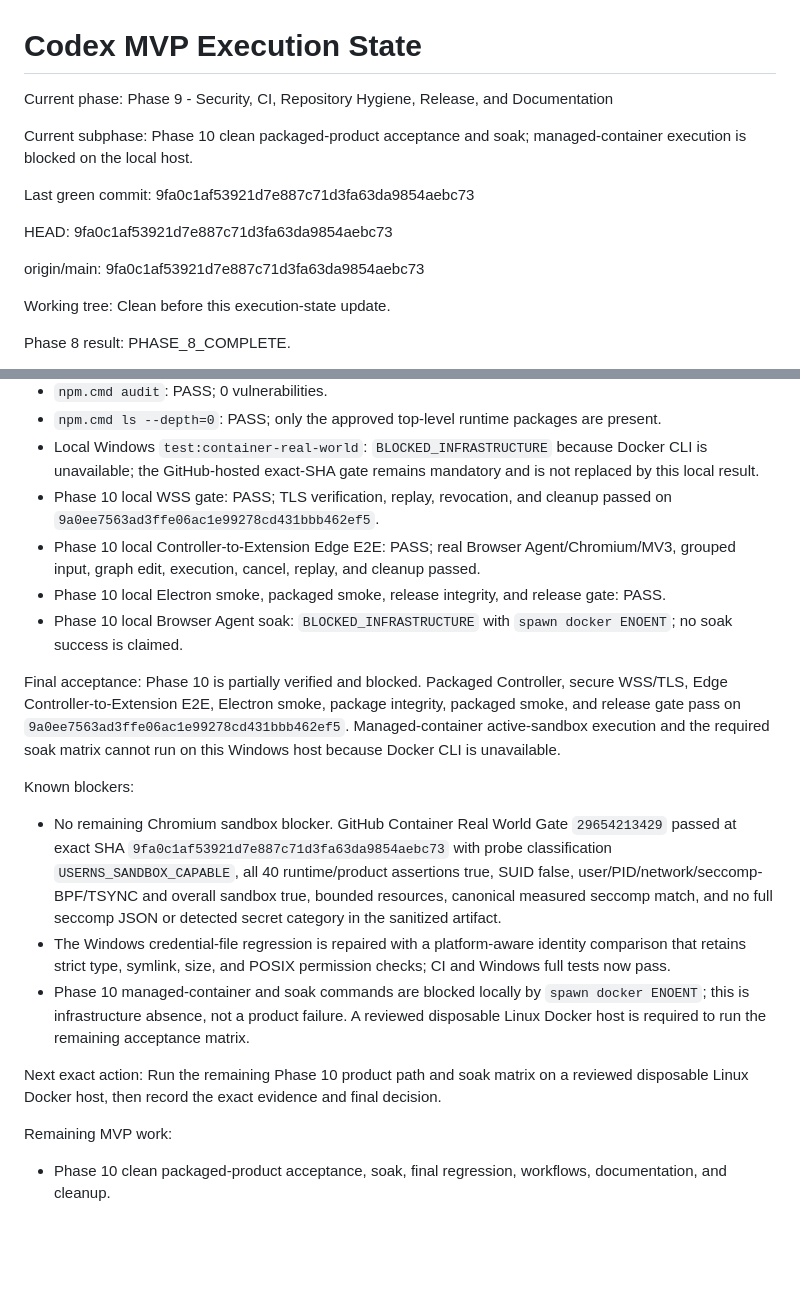
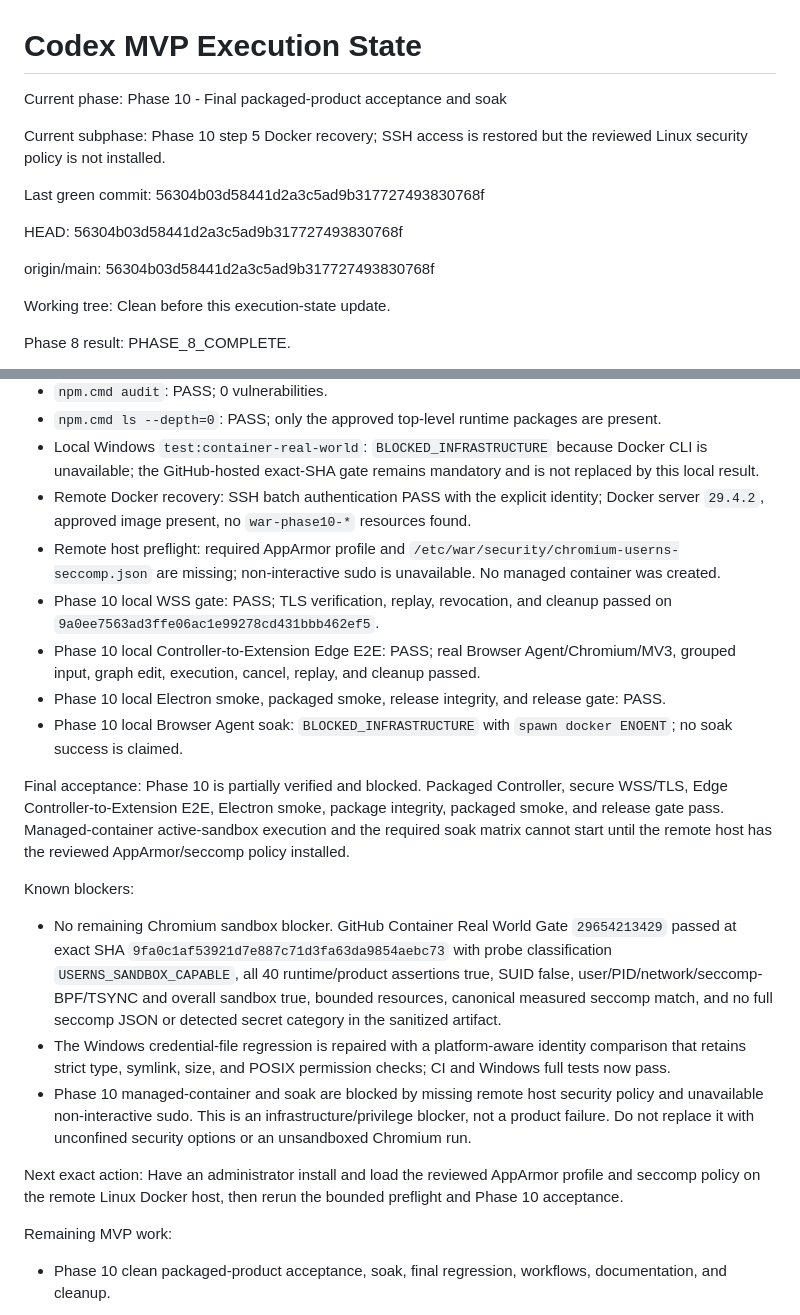
Before and after one commit to tai0huynh-ux/web-action-recorder-extension-v4, a Markdown page: docs/CODEX_MVP_EXECUTION_STATE.md, 2 parts joined by grey strips. Rendered like a GitHub page; blank space fills up the shorter version.

Commit message:
docs: record remote sandbox host blocker

```diff
--- a/docs/CODEX_MVP_EXECUTION_STATE.md
+++ b/docs/CODEX_MVP_EXECUTION_STATE.md
@@ -1,19 +1,19 @@
 # Codex MVP Execution State
 
 Current phase:
-Phase 9 - Security, CI, Repository Hygiene, Release, and Documentation
+Phase 10 - Final packaged-product acceptance and soak
 
 Current subphase:
-Phase 10 clean packaged-product acceptance and soak; managed-container execution is blocked on the local host.
+Phase 10 step 5 Docker recovery; SSH access is restored but the reviewed Linux security policy is not installed.
 
 Last green commit:
-9fa0c1af53921d7e887c71d3fa63da9854aebc73
+56304b03d58441d2a3c5ad9b317727493830768f
 
 HEAD:
-9fa0c1af53921d7e887c71d3fa63da9854aebc73
+56304b03d58441d2a3c5ad9b317727493830768f
 
 origin/main:
-9fa0c1af53921d7e887c71d3fa63da9854aebc73
+56304b03d58441d2a3c5ad9b317727493830768f
 
 Working tree:
 Clean before this execution-state update.
@@ -50,21 +50,23 @@ Phase 9 local verification after documentation:
 - `npm.cmd audit`: PASS; 0 vulnerabilities.
 - `npm.cmd ls --depth=0`: PASS; only the approved top-level runtime packages are present.
 - Local Windows `test:container-real-world`: `BLOCKED_INFRASTRUCTURE` because Docker CLI is unavailable; the GitHub-hosted exact-SHA gate remains mandatory and is not replaced by this local result.
+- Remote Docker recovery: SSH batch authentication PASS with the explicit identity; Docker server `29.4.2`, approved image present, no `war-phase10-*` resources found.
+- Remote host preflight: required AppArmor profile and `/etc/war/security/chromium-userns-seccomp.json` are missing; non-interactive sudo is unavailable. No managed container was created.
 - Phase 10 local WSS gate: PASS; TLS verification, replay, revocation, and cleanup passed on `9a0ee7563ad3ffe06ac1e99278cd431bbb462ef5`.
 - Phase 10 local Controller-to-Extension Edge E2E: PASS; real Browser Agent/Chromium/MV3, grouped input, graph edit, execution, cancel, replay, and cleanup passed.
 - Phase 10 local Electron smoke, packaged smoke, release integrity, and release gate: PASS.
 - Phase 10 local Browser Agent soak: `BLOCKED_INFRASTRUCTURE` with `spawn docker ENOENT`; no soak success is claimed.
 
 Final acceptance:
-Phase 10 is partially verified and blocked. Packaged Controller, secure WSS/TLS, Edge Controller-to-Extension E2E, Electron smoke, package integrity, packaged smoke, and release gate pass on `9a0ee7563ad3ffe06ac1e99278cd431bbb462ef5`. Managed-container active-sandbox execution and the required soak matrix cannot run on this Windows host because Docker CLI is unavailable.
+Phase 10 is partially verified and blocked. Packaged Controller, secure WSS/TLS, Edge Controller-to-Extension E2E, Electron smoke, package integrity, packaged smoke, and release gate pass. Managed-container active-sandbox execution and the required soak matrix cannot start until the remote host has the reviewed AppArmor/seccomp policy installed.
 
 Known blockers:
 - No remaining Chromium sandbox blocker. GitHub Container Real World Gate `29654213429` passed at exact SHA `9fa0c1af53921d7e887c71d3fa63da9854aebc73` with probe classification `USERNS_SANDBOX_CAPABLE`, all 40 runtime/product assertions true, SUID false, user/PID/network/seccomp-BPF/TSYNC and overall sandbox true, bounded resources, canonical measured seccomp match, and no full seccomp JSON or detected secret category in the sanitized artifact.
 - The Windows credential-file regression is repaired with a platform-aware identity comparison that retains strict type, symlink, size, and POSIX permission checks; CI and Windows full tests now pass.
-- Phase 10 managed-container and soak commands are blocked locally by `spawn docker ENOENT`; this is infrastructure absence, not a product failure. A reviewed disposable Linux Docker host is required to run the remaining acceptance matrix.
+- Phase 10 managed-container and soak are blocked by missing remote host security policy and unavailable non-interactive sudo. This is an infrastructure/privilege blocker, not a product failure. Do not replace it with unconfined security options or an unsandboxed Chromium run.
 
 Next exact action:
-Run the remaining Phase 10 product path and soak matrix on a reviewed disposable Linux Docker host, then record the exact evidence and final decision.
+Have an administrator install and load the reviewed AppArmor profile and seccomp policy on the remote Linux Docker host, then rerun the bounded preflight and Phase 10 acceptance.
 
 Remaining MVP work:
 - Phase 10 clean packaged-product acceptance, soak, final regression, workflows, documentation, and cleanup.
```
